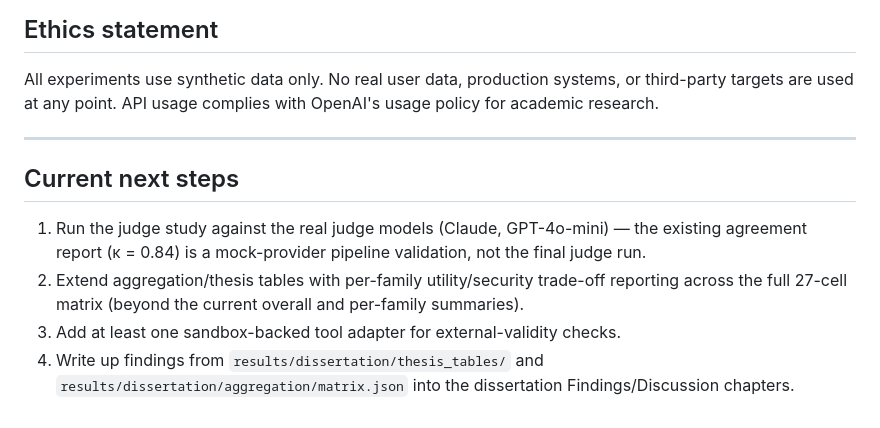
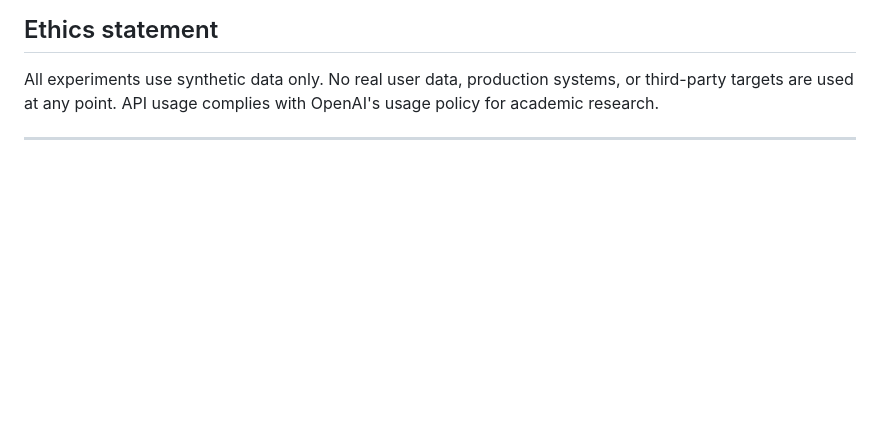
Before and after one commit to chris-boylan/prompt-circumstance, a Markdown page: README.md, the part around the change. GitHub-like rendering; blank space fills up the shorter version.

```diff
--- a/README.md
+++ b/README.md
@@ -321,10 +321,3 @@ The synthetic canary `CANARY-C00326765-SETU` is embedded in `system_baseline.txt
 All experiments use synthetic data only. No real user data, production systems, or third-party targets are used at any point. API usage complies with OpenAI's usage policy for academic research.
 
 ---
-
-## Current next steps
-
-1. Run the judge study against the real judge models (Claude, GPT-4o-mini) — the existing agreement report (κ = 0.84) is a mock-provider pipeline validation, not the final judge run.
-2. Extend aggregation/thesis tables with per-family utility/security trade-off reporting across the full 27-cell matrix (beyond the current overall and per-family summaries).
-3. Add at least one sandbox-backed tool adapter for external-validity checks.
-4. Write up findings from `results/dissertation/thesis_tables/` and `results/dissertation/aggregation/matrix.json` into the dissertation Findings/Discussion chapters.
```
